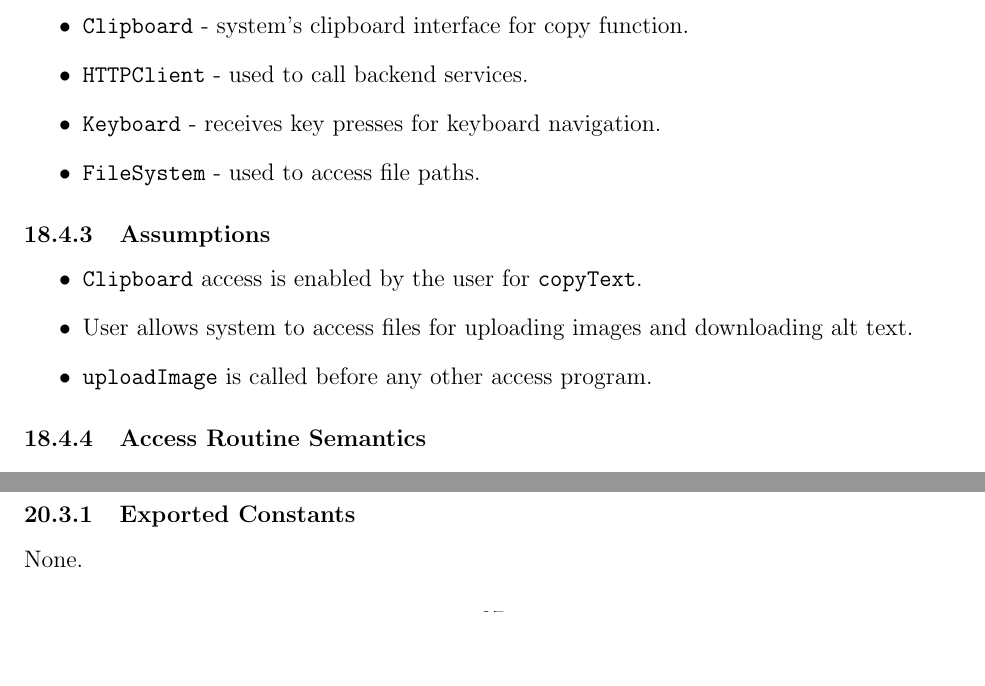
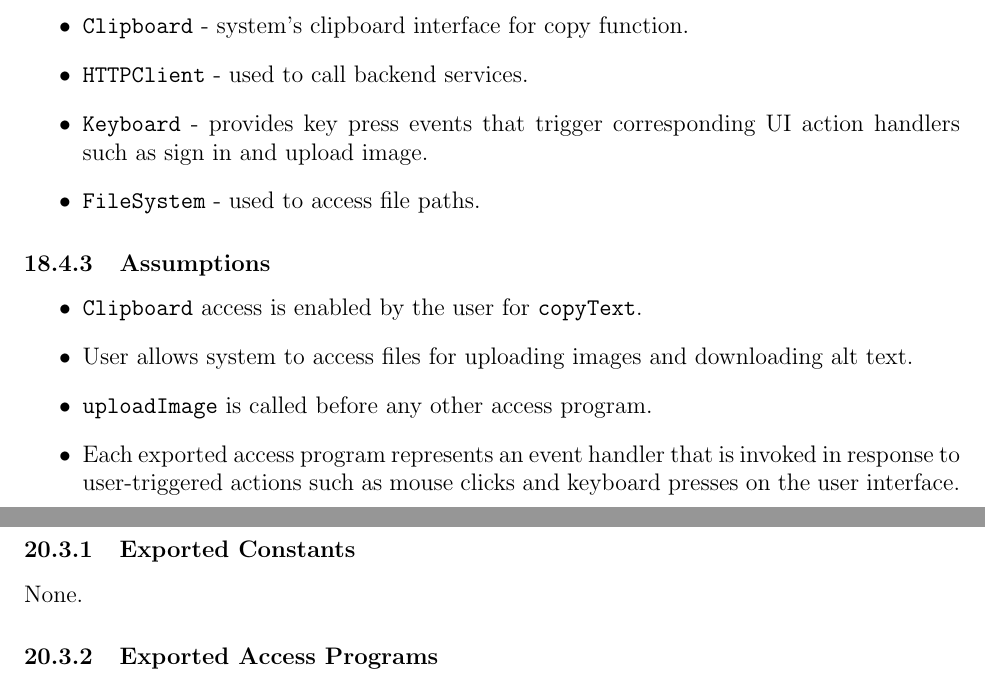
Before and after one commit to 4G06-CAPSTONE-2025/Reading4All, a LaTeX document (docs/Design/SoftDetailedDes/MIS.tex): two parts of pages 33 and 36 of 44 before the commit and two parts of pages 33 and 37 of 44 after it, joined at a grey line, cut so that both start at the same text, the shorter picture padded with empty space. Compiled offline with pdfLaTeX.

Commit message:
clarify ui interactions module in MIS to align with MG (closes #239)

```diff
--- a/docs/Design/SoftDetailedDes/MIS.tex
+++ b/docs/Design/SoftDetailedDes/MIS.tex
@@ -1068,7 +1068,7 @@ None.
 \begin{itemize}
   \item \texttt{Clipboard} - system's clipboard interface for copy function.
   \item \texttt{HTTPClient} - used to call backend services.
-  \item \texttt{Keyboard} - receives key presses for keyboard navigation.
+  \item \texttt{Keyboard} - provides key press events that trigger corresponding UI action handlers such as sign in and upload image.
   \item \texttt{FileSystem} - used to access file paths.
 \end{itemize}
 
@@ -1079,6 +1079,7 @@ None.
     \item \texttt{Clipboard} access is enabled by the user for \texttt{copyText}.
     \item User allows system to access files for uploading images and downloading alt text.
     \item \texttt{uploadImage} is called before any other access program.
+    \item Each exported access program represents an event handler that is invoked in response to user-triggered actions such as mouse clicks and keyboard presses on the user interface.
   \end{itemize}
 
 
```
